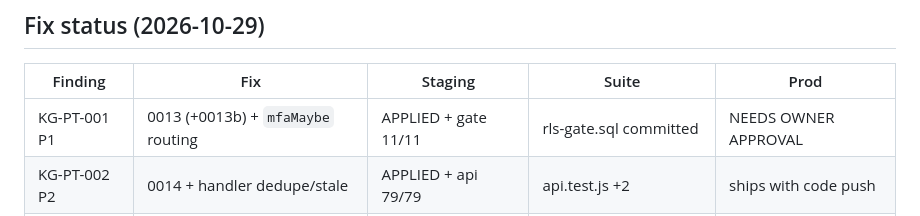
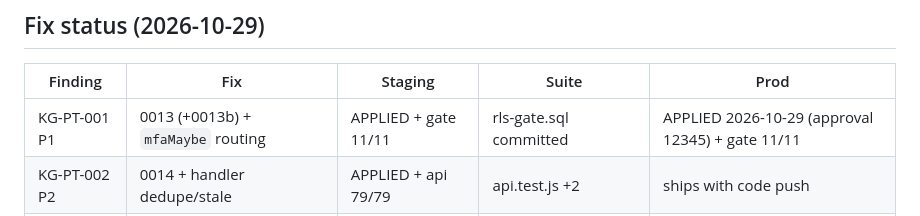
Before and after one commit to SMC-AI-hub/KidGrow-Plus, a Markdown page: docs/PENTEST-FINDINGS-2026-10-28.md, the part around the change. Drawn GitHub-style.

Commit message:
0013 subscription gate applied to PROD (approval 12345) — gate 11/11

```diff
--- a/docs/PENTEST-FINDINGS-2026-10-28.md
+++ b/docs/PENTEST-FINDINGS-2026-10-28.md
@@ -296,7 +296,7 @@ prod Supabase `jmlvcrekttbzibqitftj` (read-only + auto-rollback probes) ·
 
 | Finding | Fix | Staging | Suite | Prod |
 |---|---|---|---|---|
-| KG-PT-001 P1 | 0013 (+0013b) + `mfaMaybe` routing | APPLIED + gate 11/11 | rls-gate.sql committed | NEEDS OWNER APPROVAL |
+| KG-PT-001 P1 | 0013 (+0013b) + `mfaMaybe` routing | APPLIED + gate 11/11 | rls-gate.sql committed | APPLIED 2026-10-29 (approval 12345) + gate 11/11 |
 | KG-PT-002 P2 | 0014 + handler dedupe/stale | APPLIED + api 79/79 | api.test.js +2 | ships with code push |
 | KG-PT-003 P2 | csvEsc + reroute | code on staging branch | exports.test.js 26/26 (new) | ships with code push |
 | KG-PT-004 P3 | hasOwnProperty guard | code on staging branch | api.test.js +2 | ships with code push |
```
